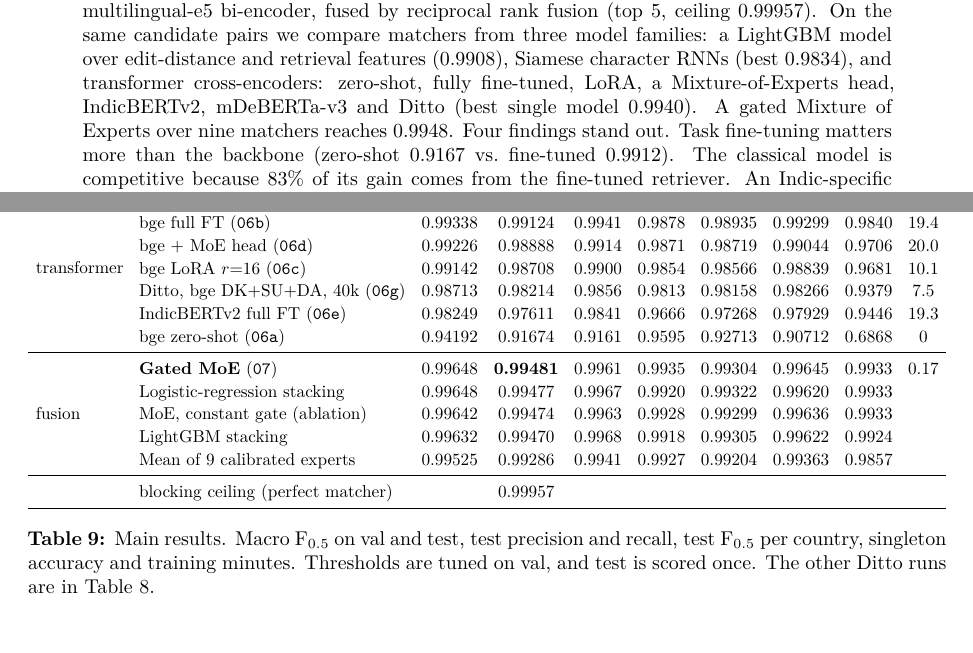
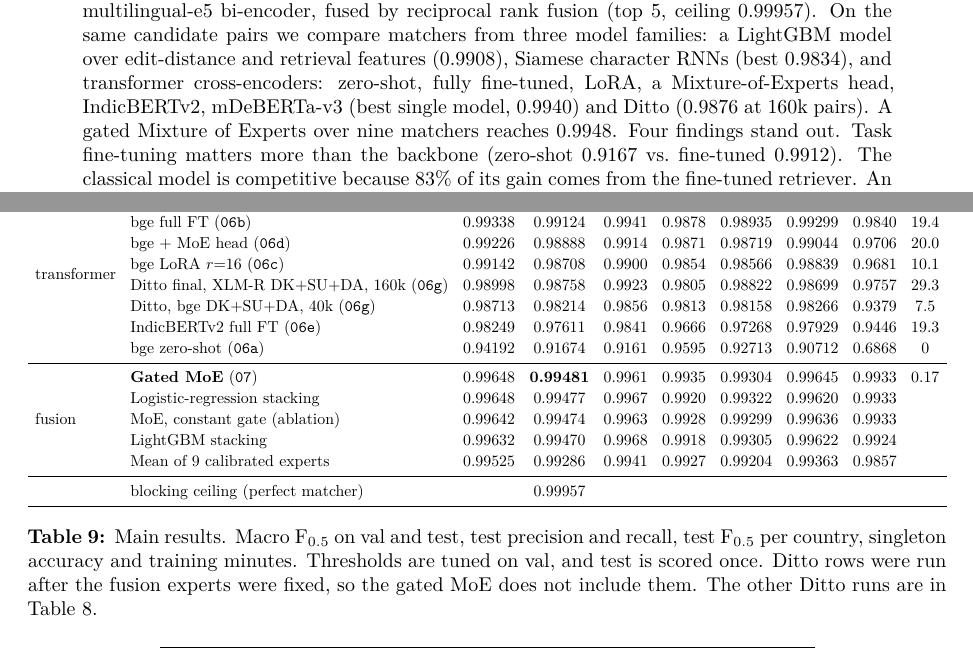
Before and after one commit to Sh3001/NLP_Proj_updated, a LaTeX paper (report/latex/main.tex, which reads report/latex/sections/00_abstract.tex, report/latex/sections/10_fusion_results.tex): two parts of pages 1 and 12 of 16, joined at a grey line, cut so that both start at the same text. Compiled offline with XeLaTeX; a missing font is replaced by an installed copy or a similar font.

Commit message:
Report: recompile PDF, add Ditto final row to main table, update abstract and intro

```diff
--- a/report/latex/sections/00_abstract.tex
+++ b/report/latex/sections/00_abstract.tex
@@ -9,7 +9,7 @@ and applies a transliteration lexicon learned from the training links. Candidate
 ceiling 0.99957). On the same candidate pairs we compare matchers from three model families: a LightGBM
 model over edit-distance and retrieval features (0.9908), Siamese character RNNs (best 0.9834), and
 transformer cross-encoders: zero-shot, fully fine-tuned, LoRA, a Mixture-of-Experts head,
-IndicBERTv2, mDeBERTa-v3 and Ditto (best single model 0.9940). A gated Mixture of Experts over nine
+IndicBERTv2, mDeBERTa-v3 (best single model, 0.9940) and Ditto (0.9876 at 160k pairs). A gated Mixture of Experts over nine
 matchers reaches 0.9948. Four findings stand out. Task fine-tuning matters more than the backbone
 (zero-shot 0.9167 vs.\ fine-tuned 0.9912). The classical model is competitive because 83\% of its gain
 comes from the fine-tuned retriever. An Indic-specific backbone loses to a multilingual reranker even on
--- a/report/latex/sections/10_fusion_results.tex
+++ b/report/latex/sections/10_fusion_results.tex
@@ -40,11 +40,12 @@ binary cross-entropy (Adam, learning rate $10^{-2}$, batch 2048, cosine schedule
  & Siamese char-BiGRU (\nb{05b})        & 0.98814 & 0.98197 & 0.9850 & 0.9835 & 0.98142 & 0.98247 & 0.9404 & 13.1 \\
  & Siamese char-BiRNN (\nb{05c})        & 0.98374 & 0.97475 & 0.9782 & 0.9789 & 0.97646 & 0.97316 & 0.9085 & 11.9 \\
 \midrule
-\multirow{7}{*}{transformer}
+\multirow{8}{*}{transformer}
  & mDeBERTa-v3 full FT, fp32 (\nb{06f}) & 0.99561 & \textbf{0.99402} & 0.9953 & 0.9931 & 0.99261 & 0.99533 & 0.9866 & 60.4 \\
  & bge full FT (\nb{06b})               & 0.99338 & 0.99124 & 0.9941 & 0.9878 & 0.98935 & 0.99299 & 0.9840 & 19.4 \\
  & bge + MoE head (\nb{06d})            & 0.99226 & 0.98888 & 0.9914 & 0.9871 & 0.98719 & 0.99044 & 0.9706 & 20.0 \\
  & bge LoRA $r{=}16$ (\nb{06c})         & 0.99142 & 0.98708 & 0.9900 & 0.9854 & 0.98566 & 0.98839 & 0.9681 & 10.1 \\
+ & Ditto final, XLM-R DK+SU+DA, 160k (\nb{06g}) & 0.98998 & 0.98758 & 0.9923 & 0.9805 & 0.98822 & 0.98699 & 0.9757 & 29.3 \\
  & Ditto, bge DK+SU+DA, 40k (\nb{06g})  & 0.98713 & 0.98214 & 0.9856 & 0.9813 & 0.98158 & 0.98266 & 0.9379 & 7.5 \\
  & IndicBERTv2 full FT (\nb{06e})       & 0.98249 & 0.97611 & 0.9841 & 0.9666 & 0.97268 & 0.97929 & 0.9446 & 19.3 \\
  & bge zero-shot (\nb{06a})             & 0.94192 & 0.91674 & 0.9161 & 0.9595 & 0.92713 & 0.90712 & 0.6868 & 0 \\
@@ -61,7 +62,7 @@ binary cross-entropy (Adam, learning rate $10^{-2}$, batch 2048, cosine schedule
 \end{tabular}}
 \caption{Main results. Macro \fhalf{} on val and test, test precision and recall, test \fhalf{} per
 country, singleton accuracy and training minutes. Thresholds are tuned on val, and test is scored once.
-The other Ditto runs are in Table~\ref{tab:ditto}.}
+Ditto rows were run after the fusion experts were fixed, so the gated MoE does not include them. The other Ditto runs are in Table~\ref{tab:ditto}.}
 \label{tab:main}
 \end{table}
 
```
Also changed, not shown: report/latex/sections/01_introduction.tex (+1 -1 lines), report/latex/main.pdf.
